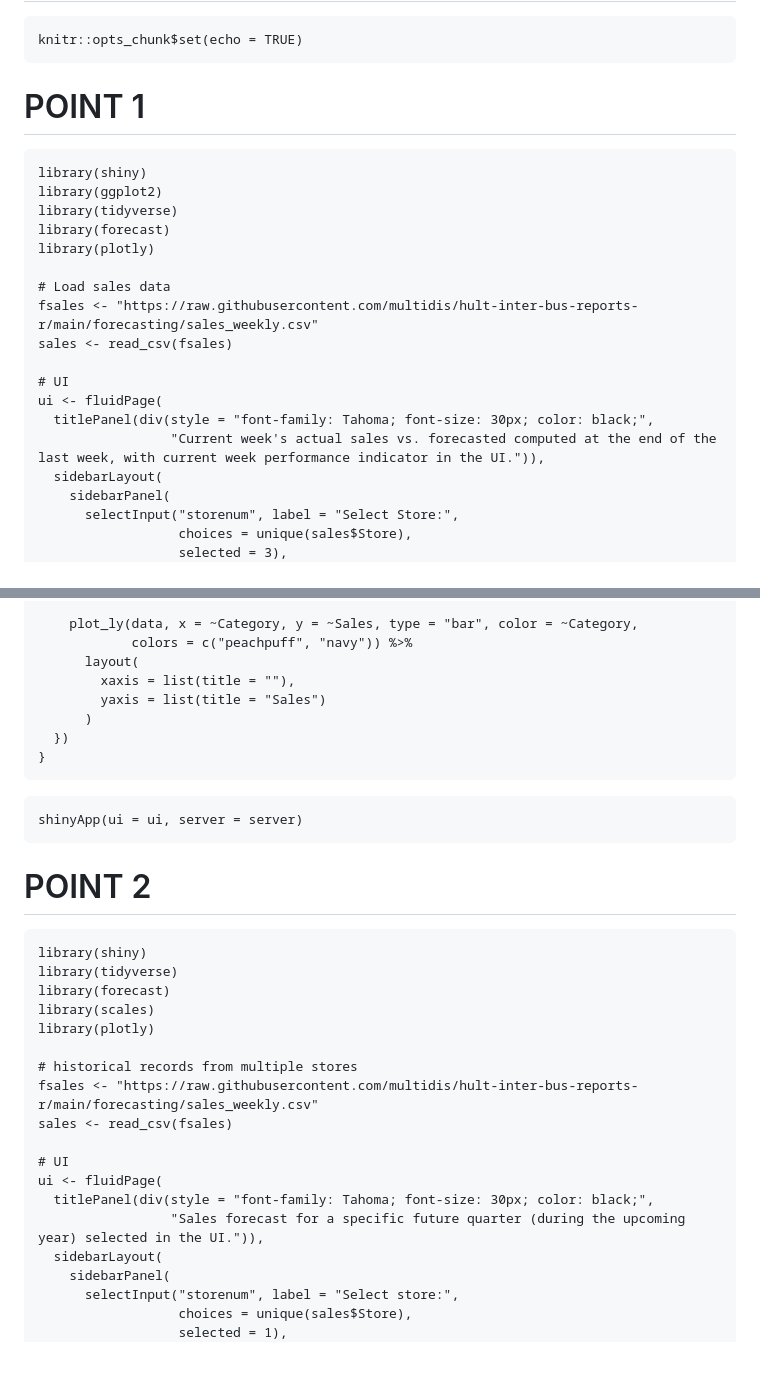
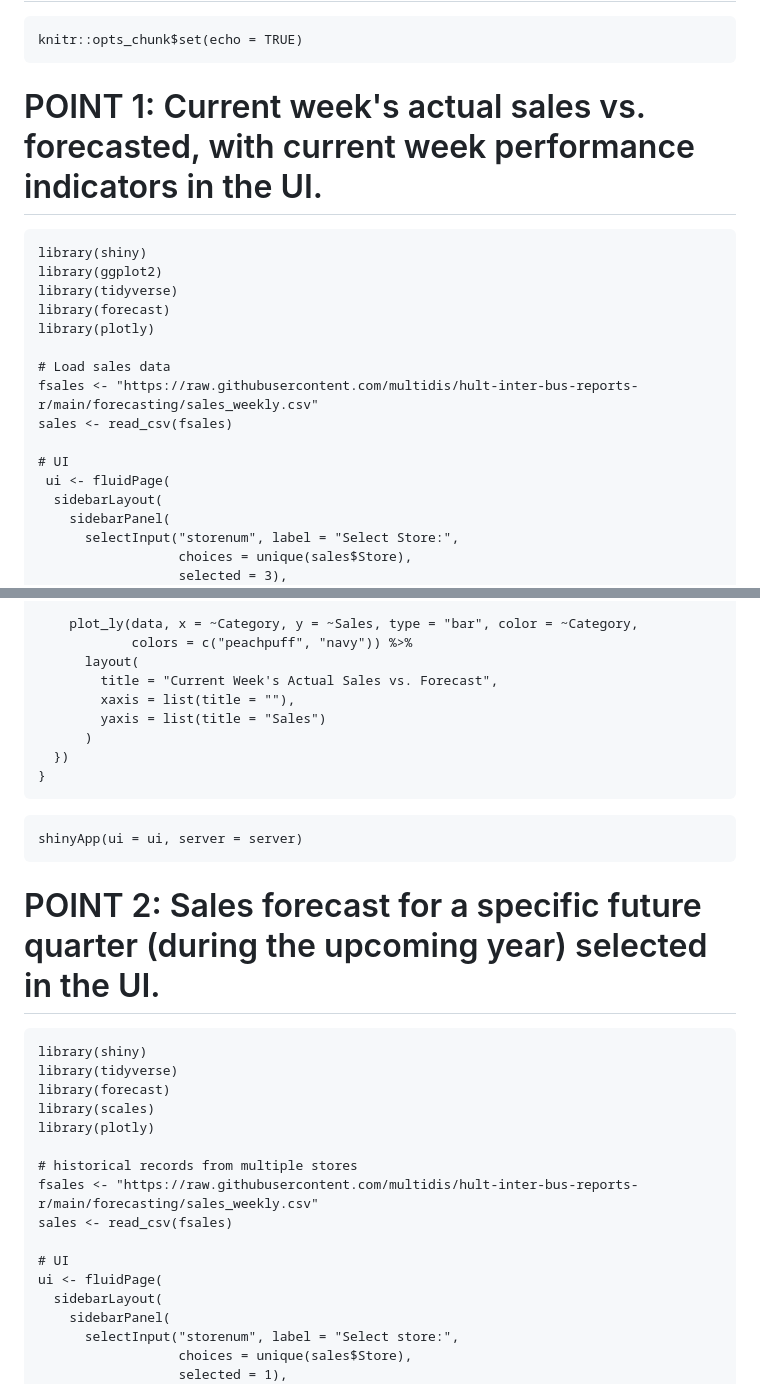
Before and after one commit to sarafurlani/R-Individual-Assignment-, a Markdown page: README.md, 2 parts joined by grey strips. GitHub-like rendering; blank space fills up the shorter version.

````diff
--- a/README.md
+++ b/README.md
@@ -11,7 +11,7 @@ runtime: shiny
 knitr::opts_chunk$set(echo = TRUE)
 ```
 
-# POINT 1
+# <span style="font-family: Gill Sans; font-size: 40px;">POINT 1: Current week's actual sales vs. forecasted, with current week performance indicators in the UI.</span>
 
 ```{r, echo=FALSE, message=FALSE, warning=FALSE}
 library(shiny)
@@ -25,9 +25,7 @@ fsales <- "https://raw.githubusercontent.com/multidis/hult-inter-bus-reports-r/m
 sales <- read_csv(fsales)
 
 # UI
-ui <- fluidPage(
-  titlePanel(div(style = "font-family: Tahoma; font-size: 30px; color: black;",
-                 "Current week's actual sales vs. forecasted computed at the end of the last week, with current week performance indicator in the UI.")),
+ ui <- fluidPage(
   sidebarLayout(
     sidebarPanel(
       selectInput("storenum", label = "Select Store:",
@@ -88,6 +86,7 @@ server <- function(input, output) {
     plot_ly(data, x = ~Category, y = ~Sales, type = "bar", color = ~Category,
             colors = c("peachpuff", "navy")) %>%
       layout(
+        title = "Current Week's Actual Sales vs. Forecast",
         xaxis = list(title = ""),
         yaxis = list(title = "Sales")
       )
@@ -99,7 +98,7 @@ server <- function(input, output) {
 shinyApp(ui = ui, server = server)
 ```
 
-# POINT 2
+# <span style="font-family: Gill Sans; font-size: 40px;">POINT 2: Sales forecast for a specific future quarter (during the upcoming year) selected in the UI.</span>
 
 ```{r, echo=FALSE, message=FALSE, warning=FALSE}
 library(shiny)
@@ -114,8 +113,6 @@ sales <- read_csv(fsales)
 
 # UI
 ui <- fluidPage(
-  titlePanel(div(style = "font-family: Tahoma; font-size: 30px; color: black;",
-                 "Sales forecast for a specific future quarter (during the upcoming year) selected in the UI.")),
   sidebarLayout(
     sidebarPanel(
       selectInput("storenum", label = "Select store:",
````
Also changed, not shown: other parts of README.md (+4 -12 lines).
